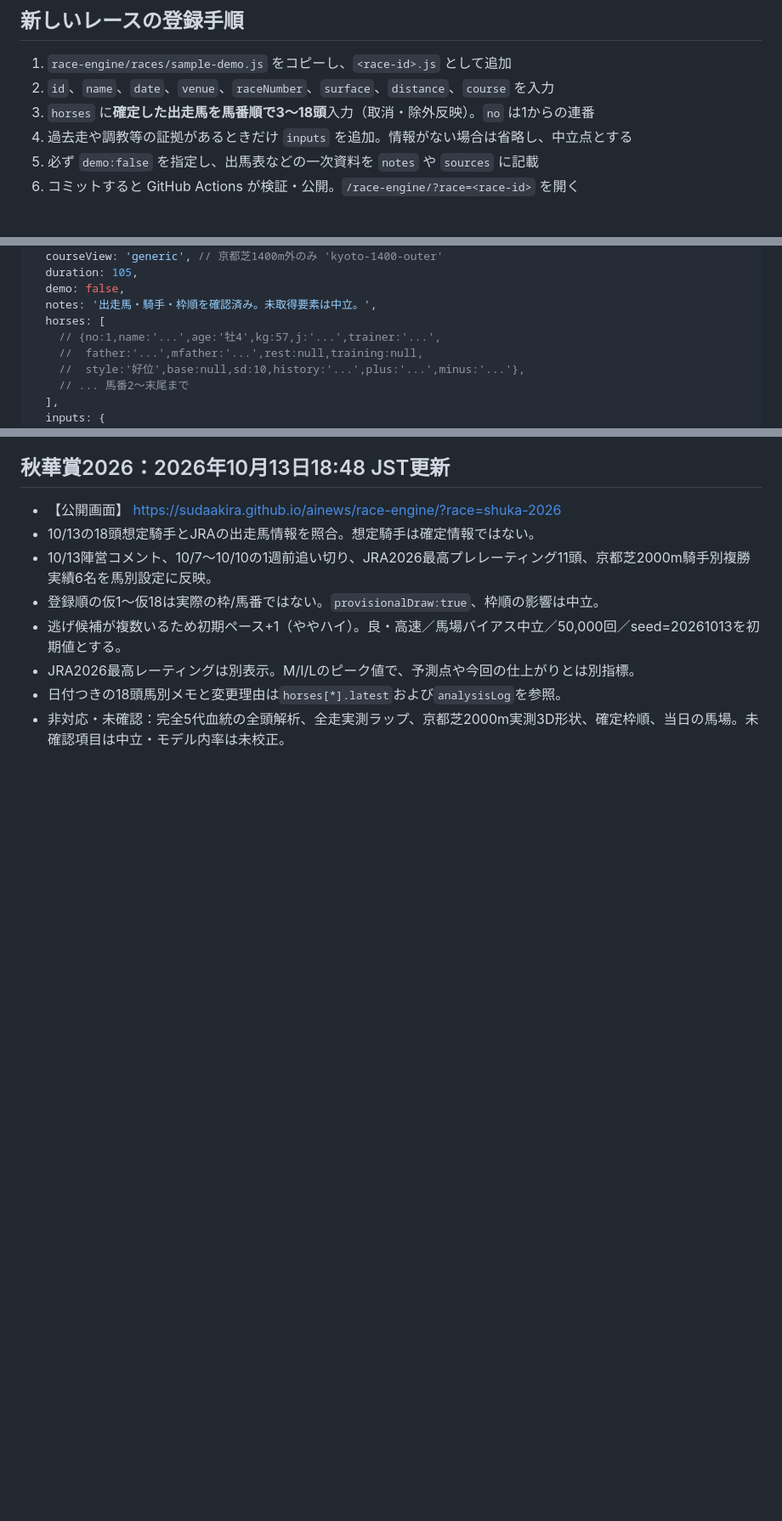
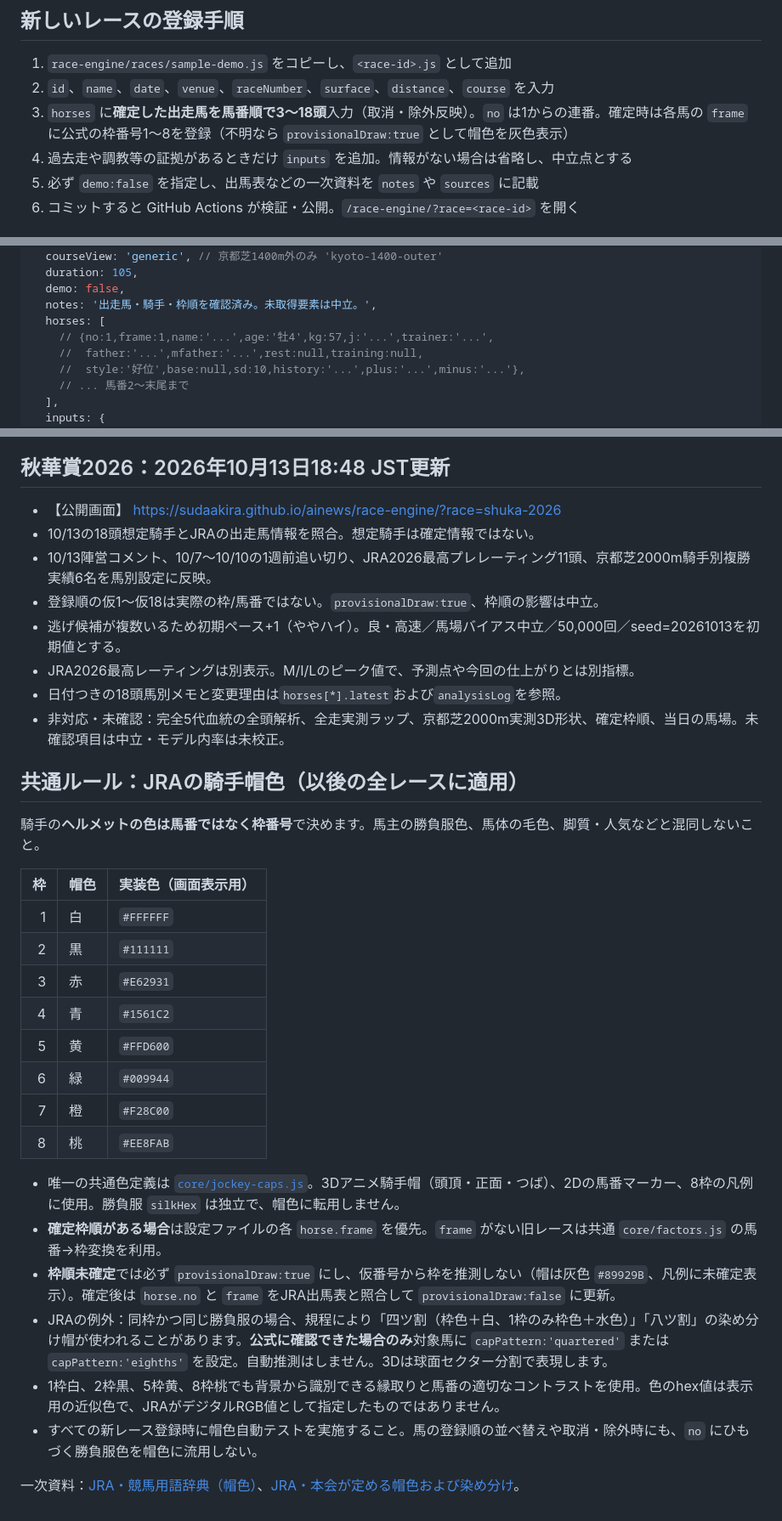
Before and after one commit to sudaakira/ainews, a Markdown page: race-engine/README.md, 3 parts joined by grey strips. Shown at 85% size. GitHub-like rendering; blank space fills up the shorter version.

Commit message:
Permanently require JRA frame-coloured jockey helmets and exceptional patterns in future shared simulator templates

```diff
--- a/race-engine/README.md
+++ b/race-engine/README.md
@@ -13,7 +13,7 @@
 
 1. `race-engine/races/sample-demo.js` をコピーし、`<race-id>.js` として追加
 2. `id`、`name`、`date`、`venue`、`raceNumber`、`surface`、`distance`、`course` を入力
-3. `horses` に**確定した出走馬を馬番順で3〜18頭**入力（取消・除外反映）。`no` は1からの連番
+3. `horses` に**確定した出走馬を馬番順で3〜18頭**入力（取消・除外反映）。`no` は1からの連番。確定時は各馬の `frame` に公式の枠番号1〜8を登録（不明なら `provisionalDraw:true` として帽色を灰色表示）
 4. 過去走や調教等の証拠があるときだけ `inputs` を追加。情報がない場合は省略し、中立点とする
 5. 必ず `demo:false` を指定し、出馬表などの一次資料を `notes` や `sources` に記載
 6. コミットすると GitHub Actions が検証・公開。`/race-engine/?race=<race-id>` を開く
@@ -37,7 +37,7 @@ export default {
   demo: false,
   notes: '出走馬・騎手・枠順を確認済み。未取得要素は中立。',
   horses: [
-    // {no:1,name:'...',age:'牡4',kg:57,j:'...',trainer:'...',
+    // {no:1,frame:1,name:'...',age:'牡4',kg:57,j:'...',trainer:'...',
     //  father:'...',mfather:'...',rest:null,training:null,
     //  style:'好位',base:null,sd:10,history:'...',plus:'...',minus:'...'},
     // ... 馬番2〜末尾まで
@@ -104,3 +104,27 @@ GitHub Actions の公開工程でも実行します。18頭スワンS・18頭東
 - JRA2026最高レーティングは別表示。M/I/Lのピーク値で、予測点や今回の仕上がりとは別指標。
 - 日付つきの18頭馬別メモと変更理由は`horses[*].latest`および`analysisLog`を参照。
 - 非対応・未確認：完全5代血統の全頭解析、全走実測ラップ、京都芝2000m実測3D形状、確定枠順、当日の馬場。未確認項目は中立・モデル内率は未校正。
+
+## 共通ルール：JRAの騎手帽色（以後の全レースに適用）
+
+騎手の**ヘルメットの色は馬番ではなく枠番号**で決めます。馬主の勝負服色、馬体の毛色、脚質・人気などと混同しないこと。
+
+| 枠 | 帽色 | 実装色（画面表示用） |
+|---:|---|---|
+| 1 | 白 | `#FFFFFF` |
+| 2 | 黒 | `#111111` |
+| 3 | 赤 | `#E62931` |
+| 4 | 青 | `#1561C2` |
+| 5 | 黄 | `#FFD600` |
+| 6 | 緑 | `#009944` |
+| 7 | 橙 | `#F28C00` |
+| 8 | 桃 | `#EE8FAB` |
+
+- 唯一の共通色定義は [`core/jockey-caps.js`](core/jockey-caps.js)。3Dアニメ騎手帽（頭頂・正面・つば）、2Dの馬番マーカー、8枠の凡例に使用。勝負服 `silkHex` は独立で、帽色に転用しません。
+- **確定枠順がある場合**は設定ファイルの各 `horse.frame` を優先。`frame` がない旧レースは共通 `core/factors.js` の馬番→枠変換を利用。
+- **枠順未確定**では必ず `provisionalDraw:true` にし、仮番号から枠を推測しない（帽は灰色 `#89929B`、凡例に未確定表示）。確定後は `horse.no` と `frame` をJRA出馬表と照合して `provisionalDraw:false` に更新。
+- JRAの例外：同枠かつ同じ勝負服の場合、規程により「四ツ割（枠色＋白、1枠のみ枠色＋水色）」「八ツ割」の染め分け帽が使われることがあります。**公式に確認できた場合のみ**対象馬に `capPattern:'quartered'` または `capPattern:'eighths'` を設定。自動推測はしません。3Dは球面セクター分割で表現します。
+- 1枠白、2枠黒、5枠黄、8枠桃でも背景から識別できる縁取りと馬番の適切なコントラストを使用。色のhex値は表示用の近似色で、JRAがデジタルRGB値として指定したものではありません。
+- すべての新レース登録時に帽色自動テストを実施すること。馬の登録順の並べ替えや取消・除外時にも、`no` にひもづく勝負服色を帽色に流用しない。
+
+一次資料：[JRA・競馬用語辞典（帽色）](https://www.jra.go.jp/kouza/yougo/c10040_list.html)、[JRA・本会が定める帽色および染め分け](https://www.jra.go.jp/keiba/program/2023/pdf/bangumi_betsu.pdf)。
```
